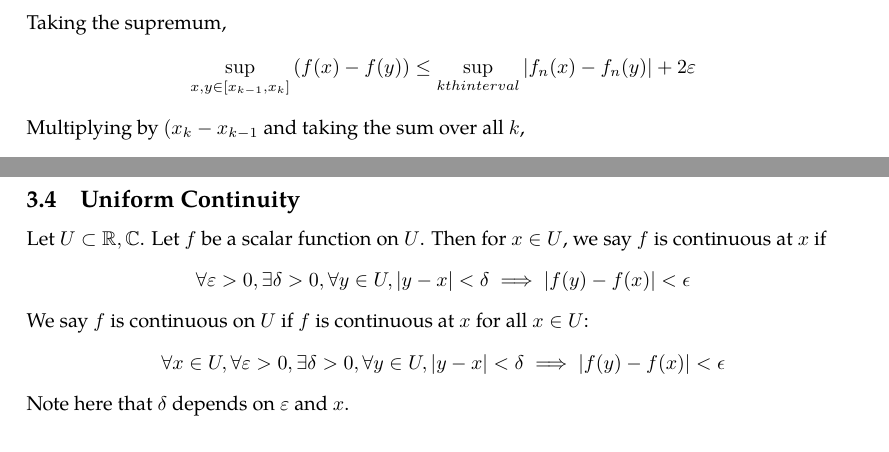
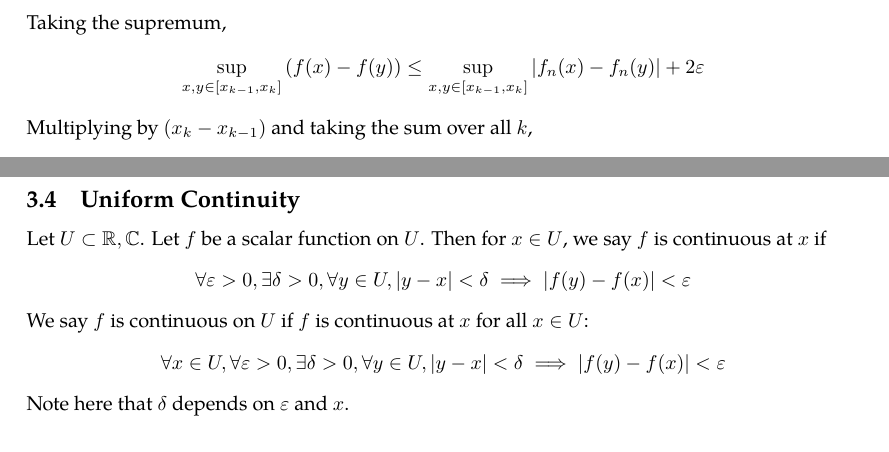
Before and after one commit to zeramorphic/cambridge-maths-notes, a LaTeX document (ib/antop/main.tex, which reads ib/antop/02.tex, ib/antop/03.tex): two parts of pages 5 and 9 of 11, joined at a grey line, cut so that both start at the same text. Compiled offline with pdfLaTeX.

Commit message:
Fix typos
Signed-off-by: thirdsgames <thirdsgames2018@gmail.com>

```diff
--- a/ib/antop/02.tex
+++ b/ib/antop/02.tex
@@ -58,9 +58,9 @@ So an integrable function `doesn't oscillate too much'.
 	\]
 	Taking the supremum,
 	\[
-		\sup_{x,y \in [x_{k-1},x_k]} \qty(f(x) - f(y)) \leq \sup_{kth interval} \abs{f_n(x) - f_n(y)} + 2\varepsilon
+		\sup_{x,y \in [x_{k-1},x_k]} \qty(f(x) - f(y)) \leq \sup_{x,y \in [x_{k-1},x_k]} \abs{f_n(x) - f_n(y)} + 2\varepsilon
 	\]
-	Multiplying by \( (x_k - x_{k-1} \) and taking the sum over all \( k \),
+	Multiplying by \( (x_k - x_{k-1}) \) and taking the sum over all \( k \),
 	\[
 		U(f) - L(f) \leq U(f_n) - L(f_n) + 2\varepsilon (b-a) \leq \varepsilon (2(b-a) + 1)
 	\]
--- a/ib/antop/03.tex
+++ b/ib/antop/03.tex
@@ -151,10 +151,10 @@ Let \( U \subset \mathbb R, \mathbb C \).
 Let \( f \) be a scalar function on \( U \).
 Then for \( x \in U \), we say \( f \) is continuous at \( x \) if
 \[
-	\forall \varepsilon > 0, \exists \delta > 0, \forall y \in U, \abs{y-x} < \delta \implies \abs{f(y)-f(x)} < \epsilon
+	\forall \varepsilon > 0, \exists \delta > 0, \forall y \in U, \abs{y-x} < \delta \implies \abs{f(y)-f(x)} < \varepsilon
 \]
 We say \( f \) is continuous on \( U \) if \( f \) is continuous at \( x \) for all \( x \in U \):
 \[
-	\forall x \in U, \forall \varepsilon > 0, \exists \delta > 0, \forall y \in U, \abs{y-x} < \delta \implies \abs{f(y)-f(x)} < \epsilon
+	\forall x \in U, \forall \varepsilon > 0, \exists \delta > 0, \forall y \in U, \abs{y-x} < \delta \implies \abs{f(y)-f(x)} < \varepsilon
 \]
 Note here that \( \delta \) depends on \( \varepsilon \) and \( x \).
```
Also changed, not shown: ib/antop/02.tex (4 more changed lines).
